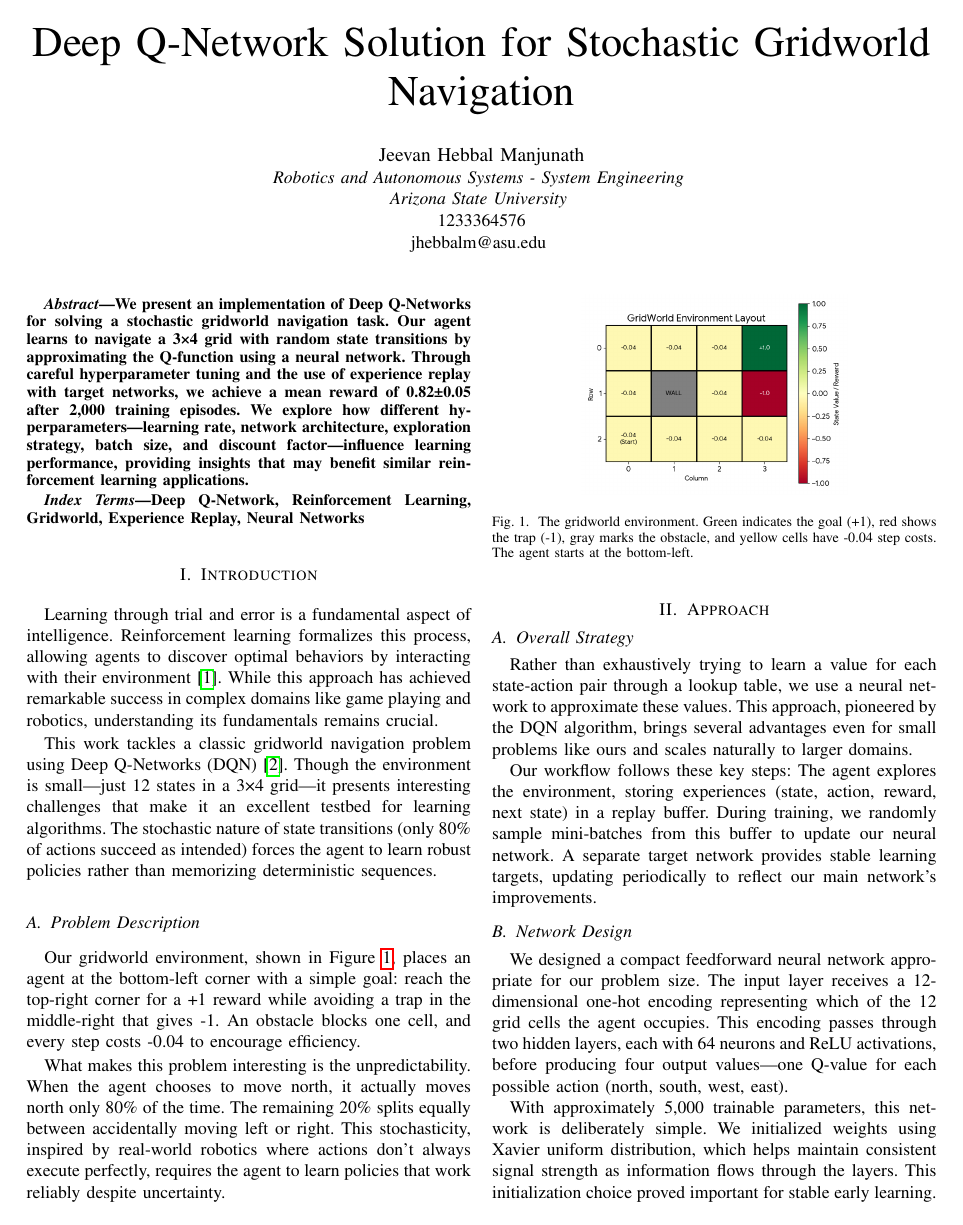
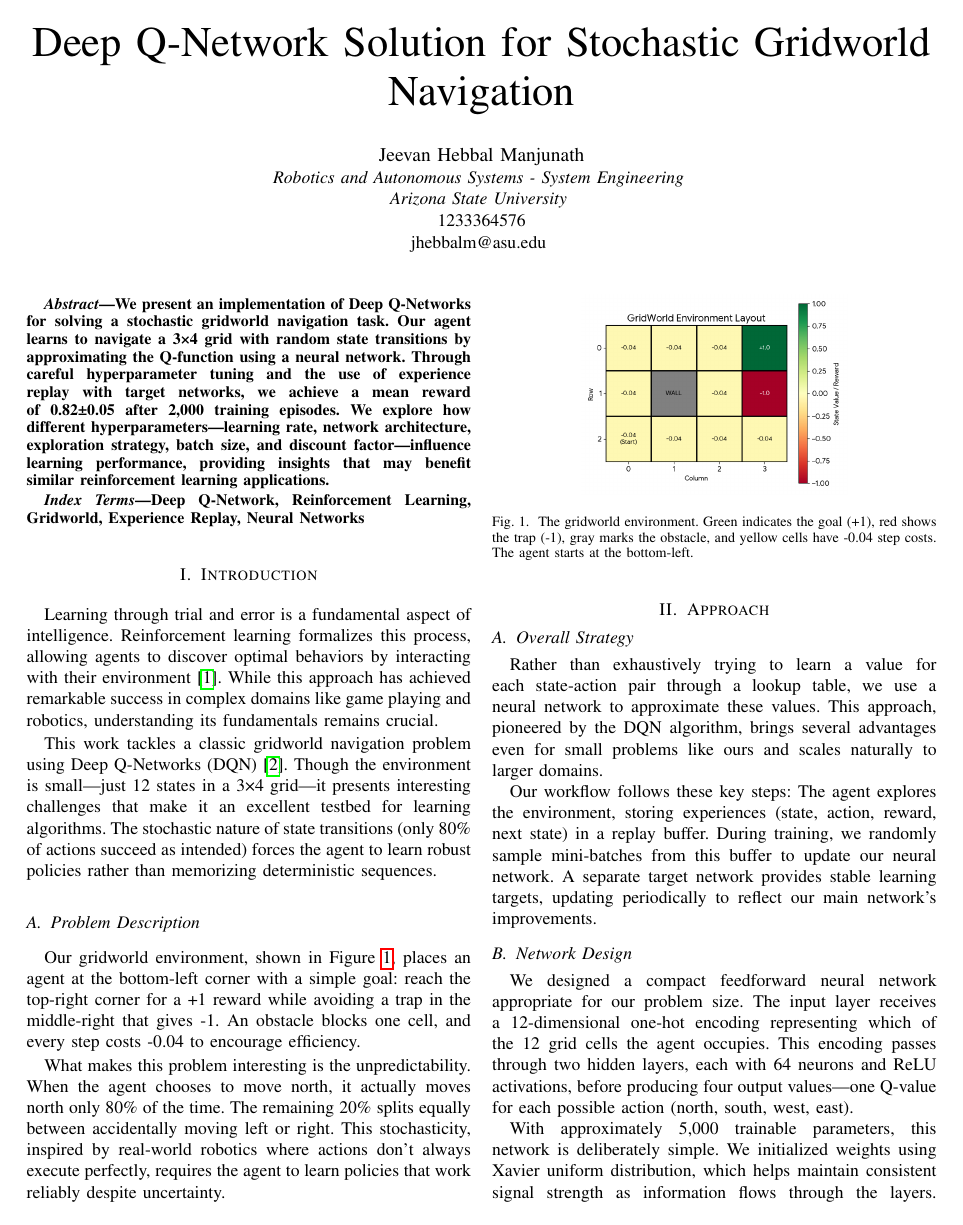
Before and after one commit to Jeevan-HM/RL-in-Robotics, a LaTeX paper (Report/report.tex): page 1 of 5. Compiled offline with pdfLaTeX.

Commit message:
Update report

```diff
--- a/Report/report.tex
+++ b/Report/report.tex
@@ -8,6 +8,10 @@
 \usepackage{hyperref}
 \usepackage{booktabs}
 \usepackage{multirow}
+% Prevent awkward word breaks
+\hyphenpenalty=10000
+\exhyphenpenalty=10000
+\tolerance=1000
 
 \begin{document}
 
```
Also changed, not shown: Report/out/Jeevan_Hebbal_Manjunath_ q_nn_Assignment.pdf (added), Report/report.tex (2 more changed lines), 3 other files.
